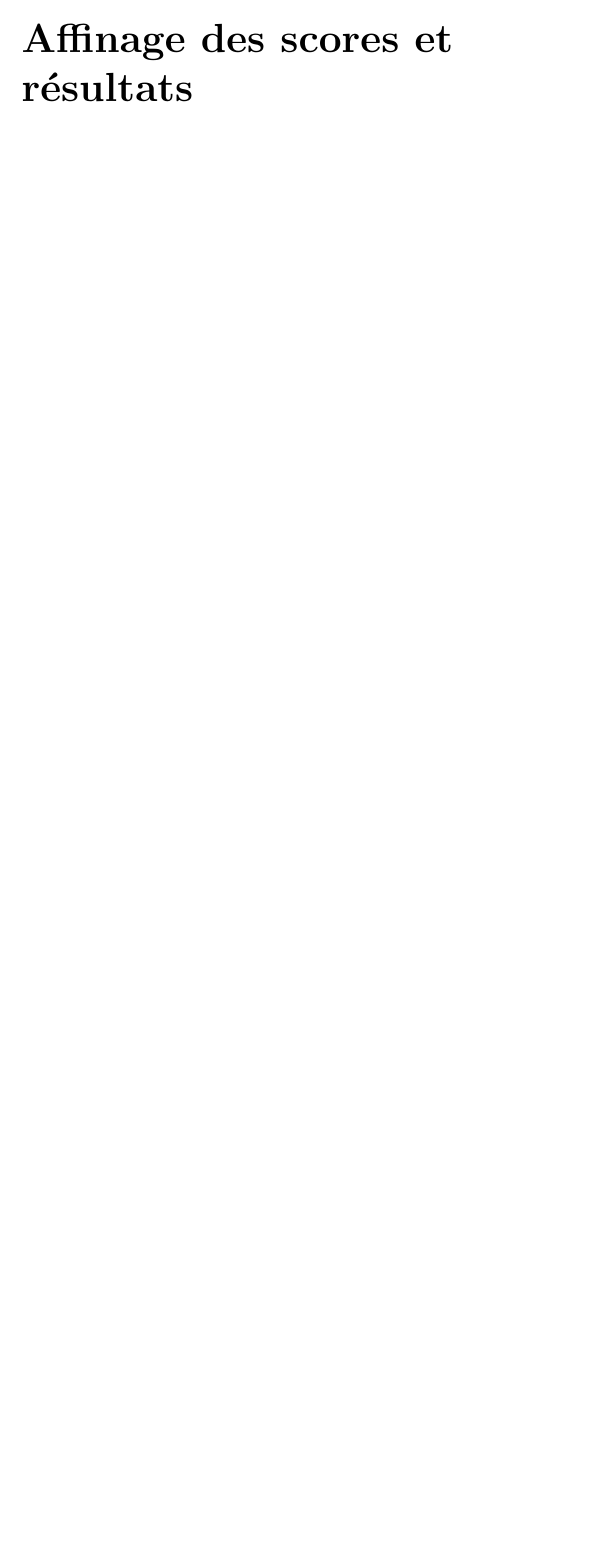
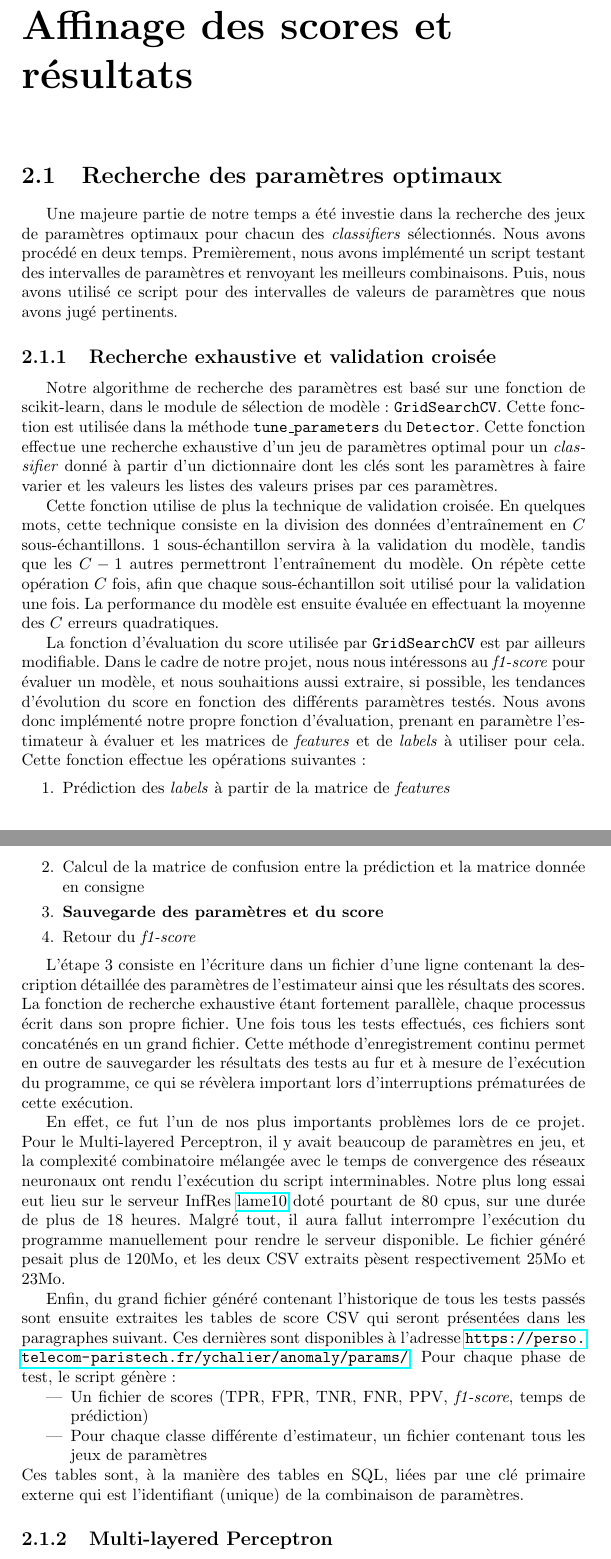
Before and after one commit to ychalier/anomaly, a LaTeX document (report.tex): part of page 7 of 7 before the commit and two parts of pages 7 and 8 of 11 after it, the two joined at a grey line, cut so that both start at the same text, the shorter picture padded with empty space. Compiled offline with pdfLaTeX.

Commit message:
report: gridsearch

```diff
--- a/report.tex
+++ b/report.tex
@@ -159,7 +159,38 @@ Interface \par \texttt{sklearn} & \multirow{2}{*}{\texttt{tune\_parameters}} & T
 \caption{Méthodes de la classe \texttt{Detector}\label{methodes_detector}}
 \end{table}
 
-
 \section{Méthode d'évaluation}
 
 \chapter{Affinage des scores et résultats}
+
+\section{Recherche des paramètres optimaux}
+
+Une majeure partie de notre temps a été investie dans la recherche des jeux de paramètres optimaux pour chacun des \emph{classifiers} sélectionnés. Nous avons procédé en deux temps. Premièrement, nous avons implémenté un script testant des intervalles de paramètres et renvoyant les meilleurs combinaisons. Puis, nous avons utilisé ce script pour des intervalles de valeurs de paramètres que nous avons jugé pertinents.
+
+\subsection{Recherche exhaustive et validation croisée}
+
+Notre algorithme de recherche des paramètres est basé sur une fonction de scikit-learn, dans le module de sélection de modèle : \texttt{GridSearchCV}. Cette fonction est utilisée dans la méthode \texttt{tune\_parameters} du \texttt{Detector}. Cette fonction effectue une recherche exhaustive d'un jeu de paramètres optimal pour un \emph{classifier} donné à partir d'un dictionnaire dont les clés sont les paramètres à faire varier et les valeurs les listes des valeurs prises par ces paramètres.
+
+Cette fonction utilise de plus la technique de validation croisée. En quelques mots, cette technique consiste en la division des données d'entraînement en $C$ sous-échantillons. 1 sous-échantillon servira à la validation du modèle, tandis que les $C-1$ autres permettront l'entraînement du modèle. On répète cette opération $C$ fois, afin que chaque sous-échantillon soit utilisé pour la validation une fois. La performance du modèle est ensuite évaluée en effectuant la moyenne des $C$ erreurs quadratiques.
+
+La fonction d'évaluation du score utilisée par \texttt{GridSearchCV} est par ailleurs modifiable. Dans le cadre de notre projet, nous nous intéressons au \emph{f1-score} pour évaluer un modèle, et nous souhaitions aussi extraire, si possible, les tendances d'évolution du score en fonction des différents paramètres testés. Nous avons donc implémenté notre propre fonction d'évaluation, prenant en paramètre l'estimateur à évaluer et les matrices de \emph{features} et de \emph{labels} à utiliser pour cela. Cette fonction effectue les opérations suivantes :
+
+\begin{enumerate}
+\item Prédiction des \emph{labels} à partir de la matrice de \emph{features}
+\item Calcul de la matrice de confusion entre la prédiction et la matrice donnée en consigne
+\item \textbf{Sauvegarde des paramètres et du score}
+\item Retour du \emph{f1-score}
+\end{enumerate}
+
+L'étape 3 consiste en l'écriture dans un fichier d'une ligne contenant la description détaillée des paramètres de l'estimateur ainsi que les résultats des scores. La fonction de recherche exhaustive étant fortement parallèle, chaque processus écrit dans son propre fichier. Une fois tous les tests effectués, ces fichiers sont concaténés en un grand fichier. Cette méthode d'enregistrement continu permet en outre de sauvegarder les résultats des tests au fur et à mesure de l'exécution du programme, ce qui se révèlera important lors d'interruptions prématurées de cette exécution.
+
+En effet, ce fut l'un de nos plus importants problèmes lors de ce projet. Pour le Multi-layered Perceptron, il y avait beaucoup de paramètres en jeu, et la complexité combinatoire mélangée avec le temps de convergence des réseaux neuronaux ont rendu l'exécution du script interminables. Notre plus long essai eut lieu sur le serveur InfRes \href{http://lame10.enst.fr}{lame10} doté pourtant de 80 cpus, sur une durée de plus de 18 heures. Malgré tout, il aura fallut interrompre l'exécution du programme manuellement pour rendre le serveur disponible. Le fichier généré pesait plus de 120Mo, et les deux CSV extraits pèsent respectivement 25Mo et 23Mo.
+
+Enfin, du grand fichier généré contenant l'historique de tous les tests passés sont ensuite extraites les tables de score CSV qui seront présentées dans les paragraphes suivant. Ces dernières sont disponibles à l'adresse \url{https://perso.telecom-paristech.fr/ychalier/anomaly/params/}. Pour chaque phase de test, le script génère :
+\begin{itemize}
+\item Un fichier de scores (TPR, FPR, TNR, FNR, PPV, \emph{f1-score}, temps de prédiction)
+\item Pour chaque classe différente d'estimateur, un fichier contenant tous les jeux de paramètres
+\end{itemize}
+Ces tables sont, à la manière des tables en SQL, liées par une clé primaire externe qui est l'identifiant (unique) de la combinaison de paramètres.
+
+\subsection{Multi-layered Perceptron}
```
Also changed, not shown: report.pdf, report.tex (30 more changed lines), 1 other file.
